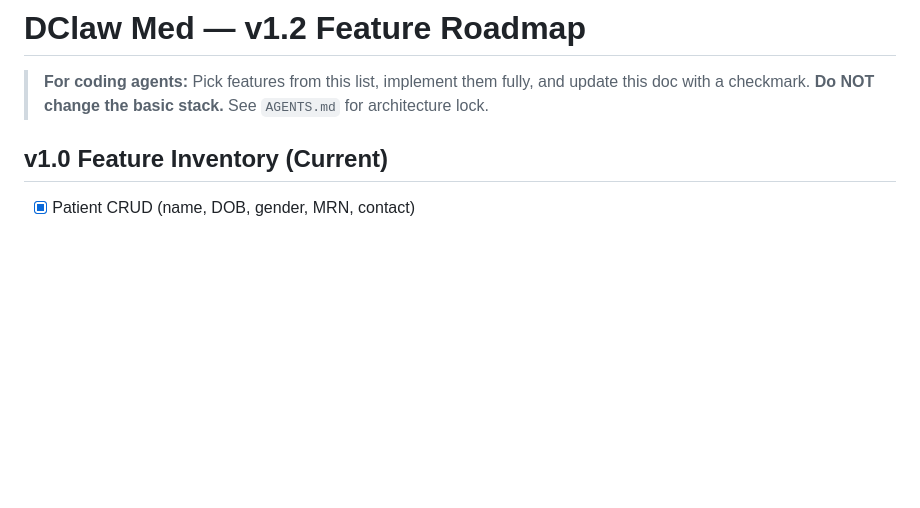
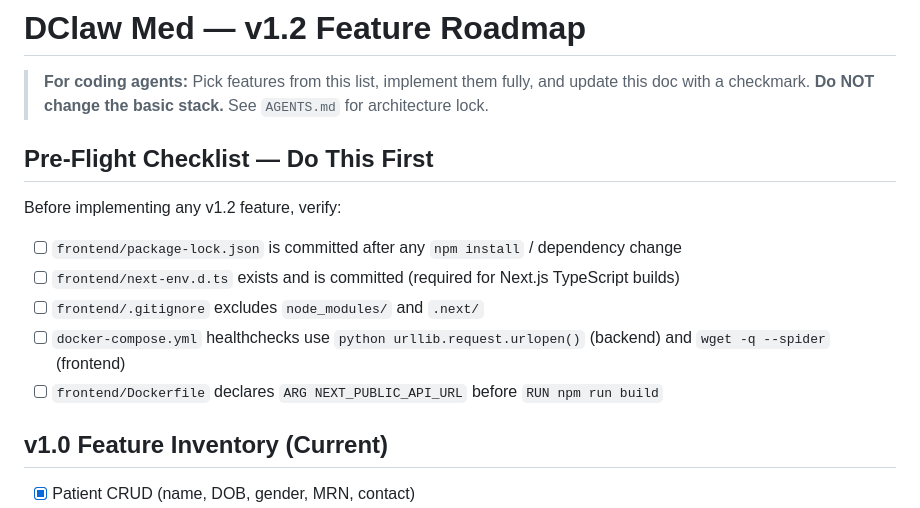
Before and after one commit to dclawstack/dclaw-med, a Markdown page: PLAN-v1.2.md, the part around the change. Drawn GitHub-style; blank space fills up the shorter version.

Commit message:
docs: add Pre-Flight Checklist to PLAN-v1.2.md
Enforces package-lock.json, next-env.d.ts, .gitignore, healthchecks,
and Dockerfile ARG checks before any v1.2 feature work begins.

```diff
--- a/PLAN-v1.2.md
+++ b/PLAN-v1.2.md
@@ -2,6 +2,16 @@
 
 > **For coding agents:** Pick features from this list, implement them fully, and update this doc with a checkmark.
 > **Do NOT change the basic stack.** See `AGENTS.md` for architecture lock.
+
+## Pre-Flight Checklist — Do This First
+
+Before implementing any v1.2 feature, verify:
+
+- [ ] `frontend/package-lock.json` is committed after any `npm install` / dependency change
+- [ ] `frontend/next-env.d.ts` exists and is committed (required for Next.js TypeScript builds)
+- [ ] `frontend/.gitignore` excludes `node_modules/` and `.next/`
+- [ ] `docker-compose.yml` healthchecks use `python urllib.request.urlopen()` (backend) and `wget -q --spider` (frontend)
+- [ ] `frontend/Dockerfile` declares `ARG NEXT_PUBLIC_API_URL` before `RUN npm run build`
 
 ## v1.0 Feature Inventory (Current)
 
```
